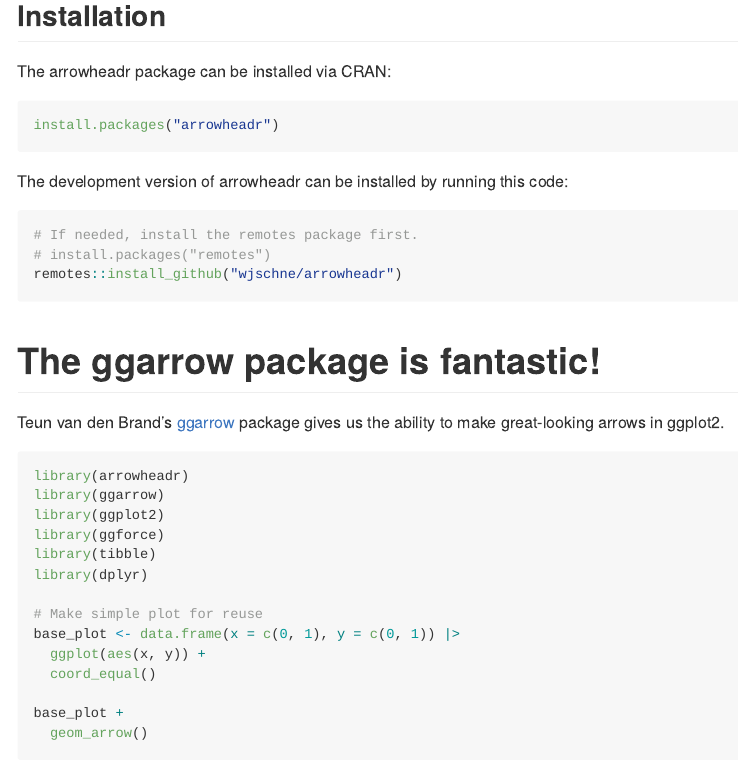
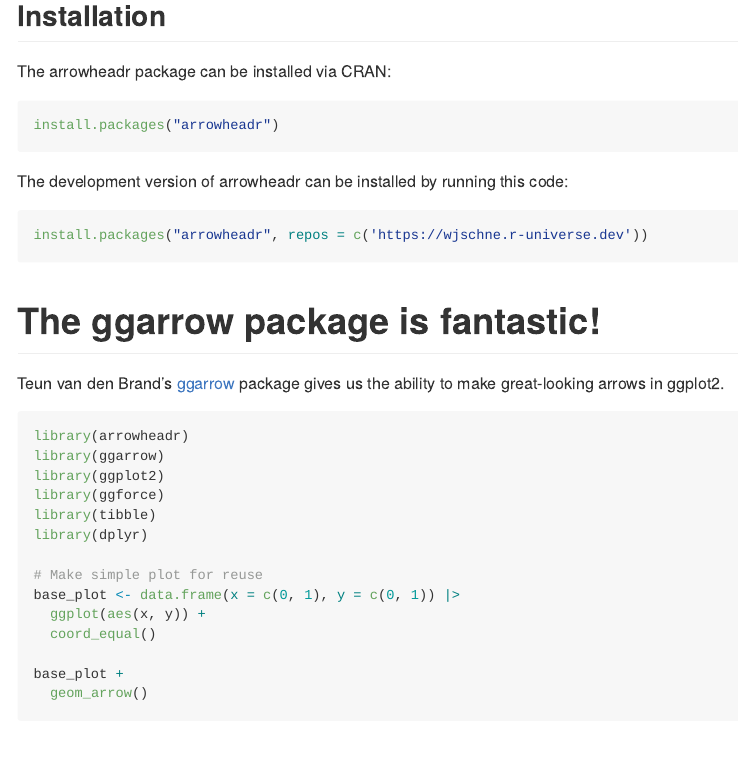
Before and after one commit to wjschne/arrowheadr, an R Markdown document (README.Rmd): the page in a window 1100 px wide, from 230 px down. The pictures show the output file README.md that the author committed with the source, drawn offline in the style of GitHub; badge pictures from the web are left out.

Commit message:
update install info to r-universe

````diff
--- a/README.Rmd
+++ b/README.Rmd
@@ -50,9 +50,7 @@
 The development version of arrowheadr can be installed by running this code:
 
 ``` r
-# If needed, install the remotes package first.
-# install.packages("remotes")
-remotes::install_github("wjschne/arrowheadr")
+install.packages("arrowheadr", repos = c('https://wjschne.r-universe.dev'))
 ```
 
 # The ggarrow package is fantastic!
````
Also changed, not shown: README.md, 1 other file.
